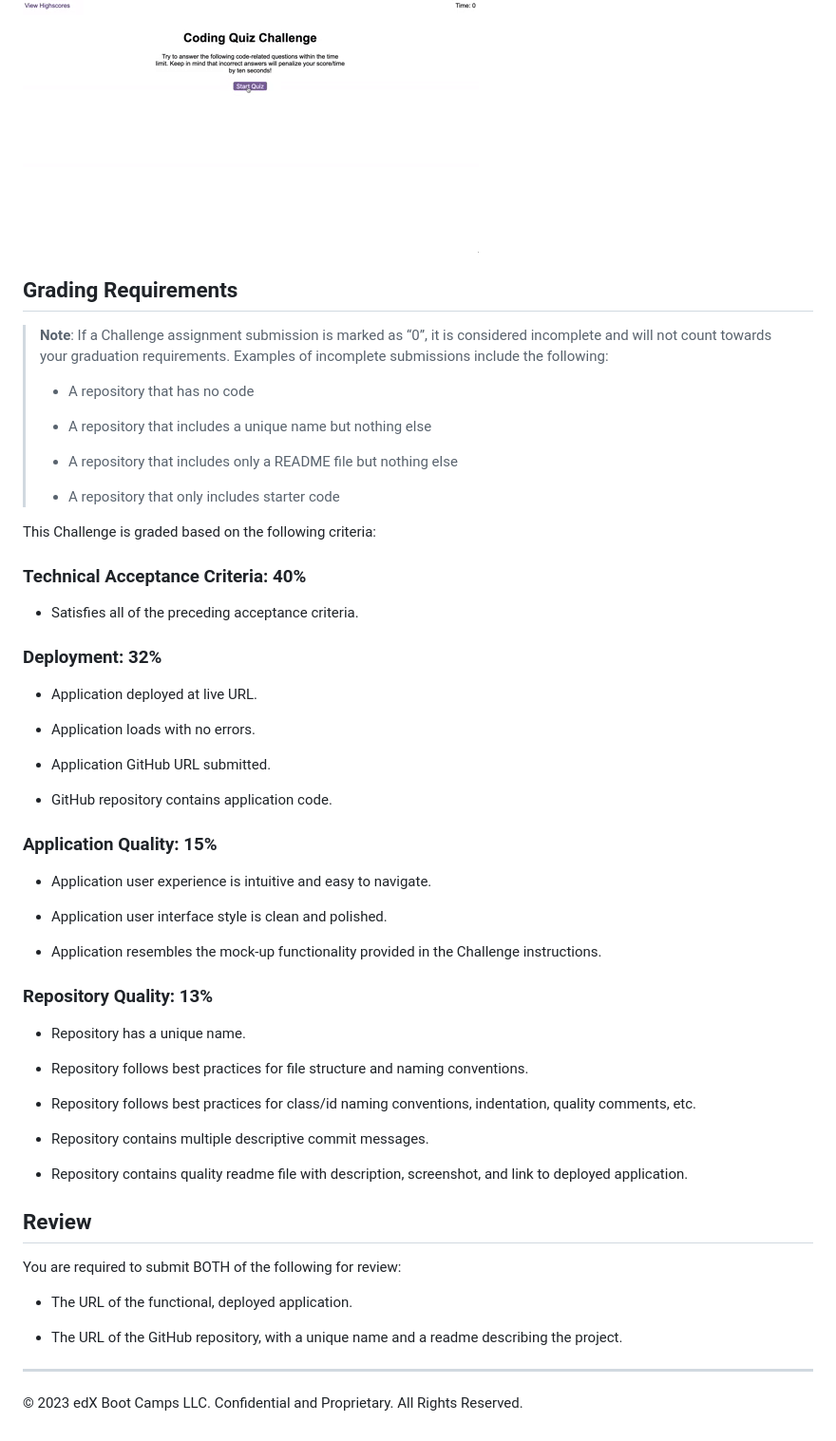
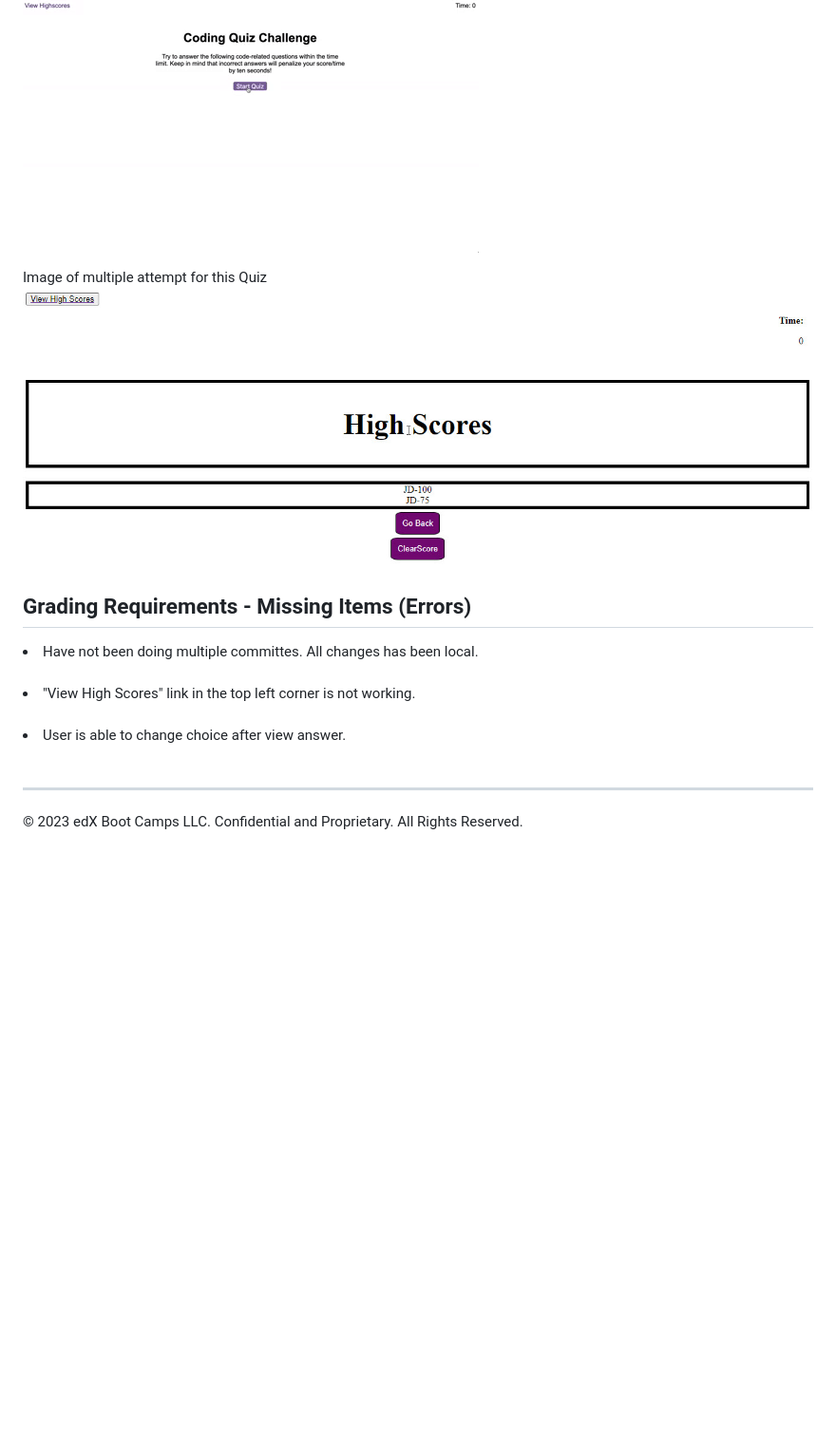
Before and after one commit to rtolefree1/WebAPI_Quiz, a Markdown page: README.md, the part around the change printed below. Shown: that part at 95% size. Rendered like a GitHub page; pictures changed too: Assets/scores.jpg (added); blank space fills up the shorter version.

Commit message:
pushing html, css, javascript and README to git repo

```diff
--- a/README.md
+++ b/README.md
@@ -38,61 +37,15 @@ The following animation demonstrates the application functionality:
 
 ![A user clicks through an interactive coding quiz, then enters initials to save the high score before resetting and starting over.](./Assets/04-web-apis-homework-demo.gif)
 
-## Grading Requirements
+Image of multiple attempt for this Quiz
+![](./Assets/scores.jpg)
 
-> **Note**: If a Challenge assignment submission is marked as “0”, it is considered incomplete and will not count towards your graduation requirements. Examples of incomplete submissions include the following:
->
-> * A repository that has no code
->
-> * A repository that includes a unique name but nothing else
->
-> * A repository that includes only a README file but nothing else
->
-> * A repository that only includes starter code
+## Grading Requirements - Missing Items (Errors)
 
-This Challenge is graded based on the following criteria:
+ <li> Have not been doing multiple committes. All changes has been local.</li> <br>
+ <li> "View High Scores" link in the top left corner is not working.</li> <br>
+ <li> User is able to change choice after view answer.</li> <br>
 
-### Technical Acceptance Criteria: 40%
-
-* Satisfies all of the preceding acceptance criteria.
-
-### Deployment: 32%
-
-* Application deployed at live URL.
-
-* Application loads with no errors.
-
-* Application GitHub URL submitted.
-
-* GitHub repository contains application code.
-
-### Application Quality: 15%
-
-* Application user experience is intuitive and easy to navigate.
-
-* Application user interface style is clean and polished.
-
-* Application resembles the mock-up functionality provided in the Challenge instructions.
-
-### Repository Quality: 13%
-
-* Repository has a unique name.
-
-* Repository follows best practices for file structure and naming conventions.
-
-* Repository follows best practices for class/id naming conventions, indentation, quality comments, etc.
-
-* Repository contains multiple descriptive commit messages.
-
-* Repository contains quality readme file with description, screenshot, and link to deployed application.
-
-## Review
-
-You are required to submit BOTH of the following for review:
-
-* The URL of the functional, deployed application.
-
-* The URL of the GitHub repository, with a unique name and a readme describing the project.
 
 ---
 
```
Also changed, not shown: other parts of README.md (+4 -5 lines), 8 other files.
